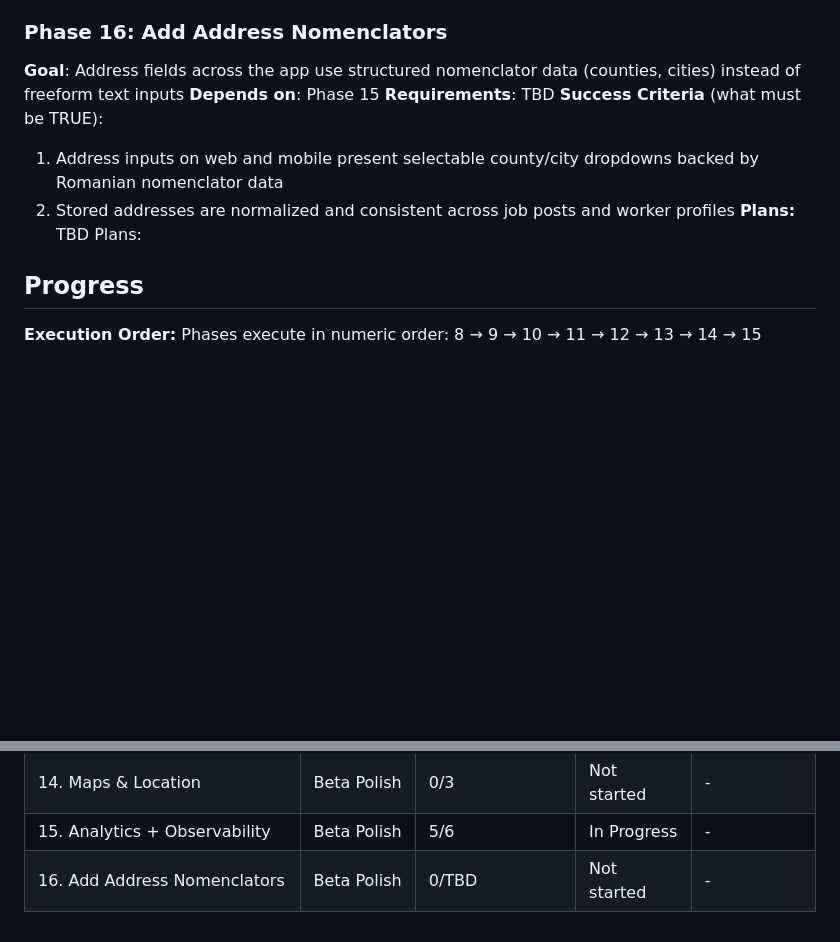
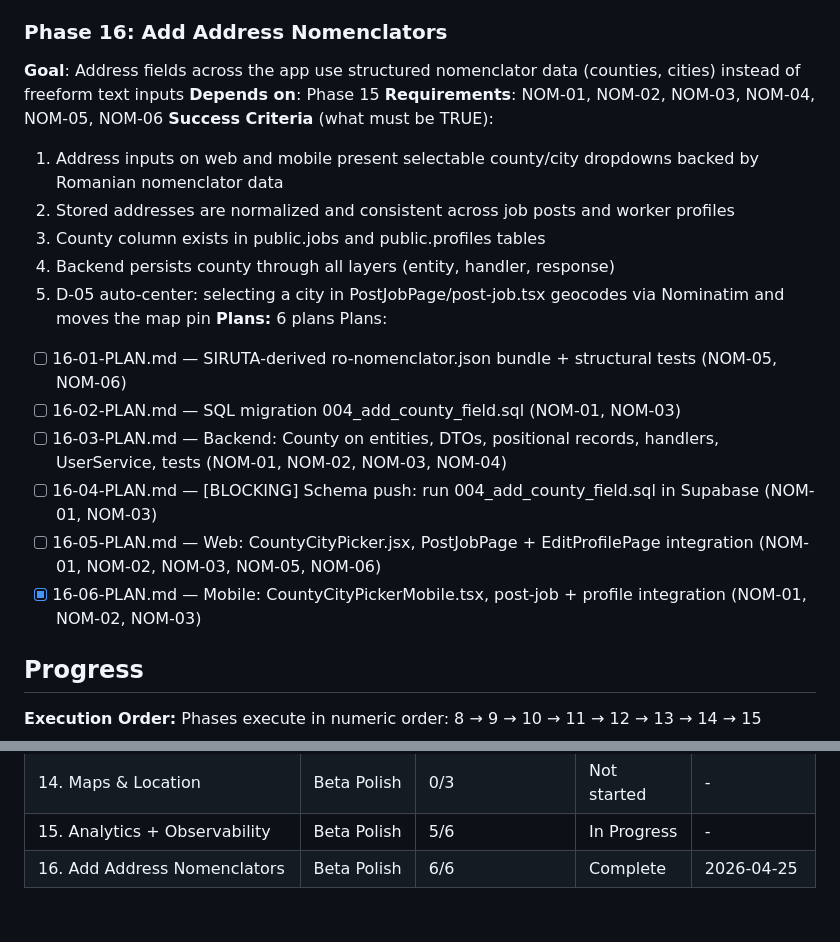
Before and after one commit to zet93/handylink, a Markdown page: .planning/ROADMAP.md, 2 parts joined by grey strips. GitHub-like rendering; blank space fills up the shorter version.

Commit message:
docs(16-06): complete plan 06 - mobile CountyCityPickerMobile summary

```diff
--- a/.planning/ROADMAP.md
+++ b/.planning/ROADMAP.md
@@ -167,12 +167,21 @@ Note: OPS-04 (content moderation) is deferred to a future v2/admin phase per D-1
 ### Phase 16: Add Address Nomenclators
 **Goal**: Address fields across the app use structured nomenclator data (counties, cities) instead of freeform text inputs
 **Depends on**: Phase 15
-**Requirements**: TBD
+**Requirements**: NOM-01, NOM-02, NOM-03, NOM-04, NOM-05, NOM-06
 **Success Criteria** (what must be TRUE):
   1. Address inputs on web and mobile present selectable county/city dropdowns backed by Romanian nomenclator data
   2. Stored addresses are normalized and consistent across job posts and worker profiles
-**Plans:** TBD
+  3. County column exists in public.jobs and public.profiles tables
+  4. Backend persists county through all layers (entity, handler, response)
+  5. D-05 auto-center: selecting a city in PostJobPage/post-job.tsx geocodes via Nominatim and moves the map pin
+**Plans:** 6 plans
 Plans:
+- [ ] 16-01-PLAN.md — SIRUTA-derived ro-nomenclator.json bundle + structural tests (NOM-05, NOM-06)
+- [ ] 16-02-PLAN.md — SQL migration 004_add_county_field.sql (NOM-01, NOM-03)
+- [ ] 16-03-PLAN.md — Backend: County on entities, DTOs, positional records, handlers, UserService, tests (NOM-01, NOM-02, NOM-03, NOM-04)
+- [ ] 16-04-PLAN.md — [BLOCKING] Schema push: run 004_add_county_field.sql in Supabase (NOM-01, NOM-03)
+- [ ] 16-05-PLAN.md — Web: CountyCityPicker.jsx, PostJobPage + EditProfilePage integration (NOM-01, NOM-02, NOM-03, NOM-05, NOM-06)
+- [x] 16-06-PLAN.md — Mobile: CountyCityPickerMobile.tsx, post-job + profile integration (NOM-01, NOM-02, NOM-03)
 
 ## Progress
 
@@ -190,4 +199,4 @@ Phases execute in numeric order: 8 → 9 → 10 → 11 → 12 → 13 → 14 →
 | 13. Notifications + Mobile Testing | Beta Polish | 3/3 | Complete   | 2026-04-09 |
 | 14. Maps & Location | Beta Polish | 0/3 | Not started | - |
 | 15. Analytics + Observability | Beta Polish | 5/6 | In Progress | - |
-| 16. Add Address Nomenclators | Beta Polish | 0/TBD | Not started | - |
+| 16. Add Address Nomenclators | Beta Polish | 6/6 | Complete    | 2026-04-25 |
```
Also changed, not shown: .planning/STATE.md (+7 -7 lines), 1 other file.
